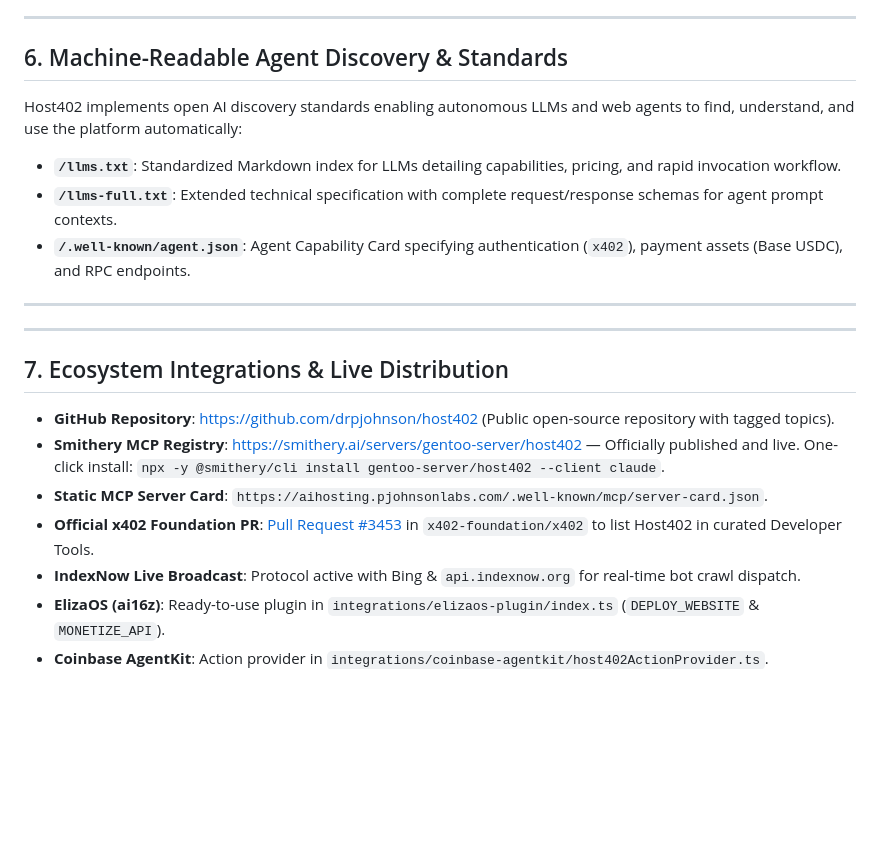
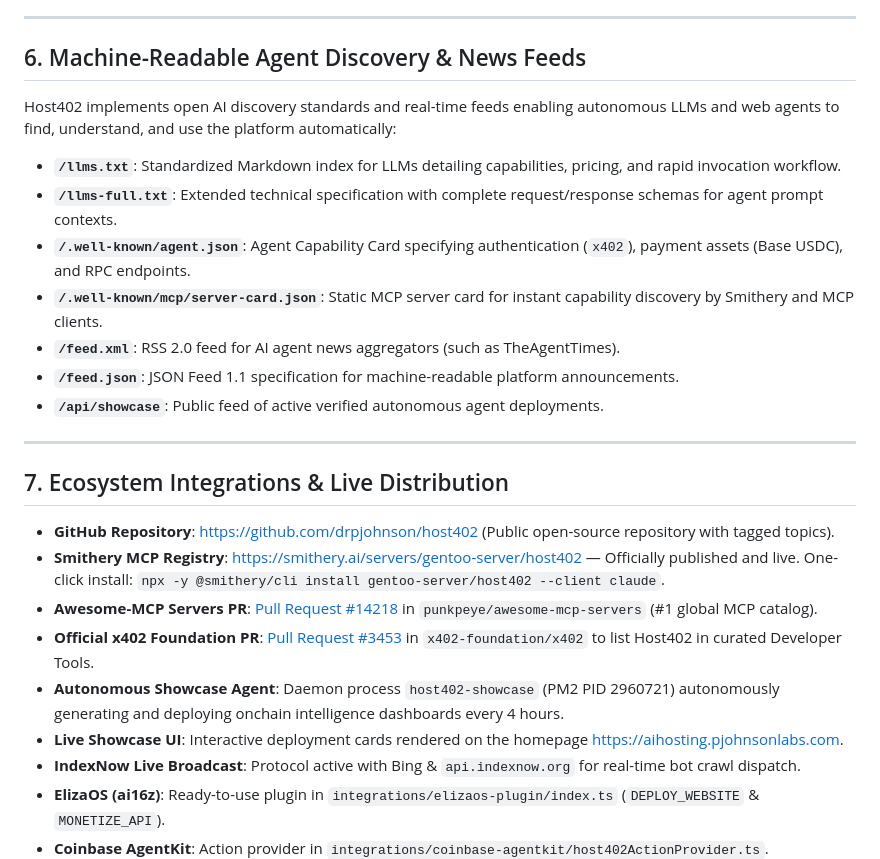
Before and after one commit to drpjohnson/host402, a Markdown page: docs/PROJECT_DOCUMENTATION.md, the part around the change. Rendered like a GitHub page; blank space fills up the shorter version.

Commit message:
docs: update master documentation with showcase agent and Awesome-MCP PR

```diff
--- a/docs/PROJECT_DOCUMENTATION.md
+++ b/docs/PROJECT_DOCUMENTATION.md
@@ -115,21 +115,25 @@ graph TD
 
 ---
 
-## 6. Machine-Readable Agent Discovery & Standards
-Host402 implements open AI discovery standards enabling autonomous LLMs and web agents to find, understand, and use the platform automatically:
+## 6. Machine-Readable Agent Discovery & News Feeds
+Host402 implements open AI discovery standards and real-time feeds enabling autonomous LLMs and web agents to find, understand, and use the platform automatically:
 * **`/llms.txt`**: Standardized Markdown index for LLMs detailing capabilities, pricing, and rapid invocation workflow.
 * **`/llms-full.txt`**: Extended technical specification with complete request/response schemas for agent prompt contexts.
 * **`/.well-known/agent.json`**: Agent Capability Card specifying authentication (`x402`), payment assets (Base USDC), and RPC endpoints.
-
----
+* **`/.well-known/mcp/server-card.json`**: Static MCP server card for instant capability discovery by Smithery and MCP clients.
+* **`/feed.xml`**: RSS 2.0 feed for AI agent news aggregators (such as TheAgentTimes).
+* **`/feed.json`**: JSON Feed 1.1 specification for machine-readable platform announcements.
+* **`/api/showcase`**: Public feed of active verified autonomous agent deployments.
 
 ---
 
 ## 7. Ecosystem Integrations & Live Distribution
 * **GitHub Repository**: [https://github.com/drpjohnson/host402](https://github.com/drpjohnson/host402) (Public open-source repository with tagged topics).
 * **Smithery MCP Registry**: [https://smithery.ai/servers/gentoo-server/host402](https://smithery.ai/servers/gentoo-server/host402) — Officially published and live. One-click install: `npx -y @smithery/cli install gentoo-server/host402 --client claude`.
-* **Static MCP Server Card**: `https://aihosting.pjohnsonlabs.com/.well-known/mcp/server-card.json`.
+* **Awesome-MCP Servers PR**: [Pull Request #14218](https://github.com/punkpeye/awesome-mcp-servers/pull/14218) in `punkpeye/awesome-mcp-servers` (#1 global MCP catalog).
 * **Official x402 Foundation PR**: [Pull Request #3453](https://github.com/x402-foundation/x402/pull/3453) in `x402-foundation/x402` to list Host402 in curated Developer Tools.
+* **Autonomous Showcase Agent**: Daemon process `host402-showcase` (PM2 PID 2960721) autonomously generating and deploying onchain intelligence dashboards every 4 hours.
+* **Live Showcase UI**: Interactive deployment cards rendered on the homepage [https://aihosting.pjohnsonlabs.com](https://aihosting.pjohnsonlabs.com).
 * **IndexNow Live Broadcast**: Protocol active with Bing & `api.indexnow.org` for real-time bot crawl dispatch.
 * **ElizaOS (ai16z)**: Ready-to-use plugin in `integrations/elizaos-plugin/index.ts` (`DEPLOY_WEBSITE` & `MONETIZE_API`).
 * **Coinbase AgentKit**: Action provider in `integrations/coinbase-agentkit/host402ActionProvider.ts`.
```
